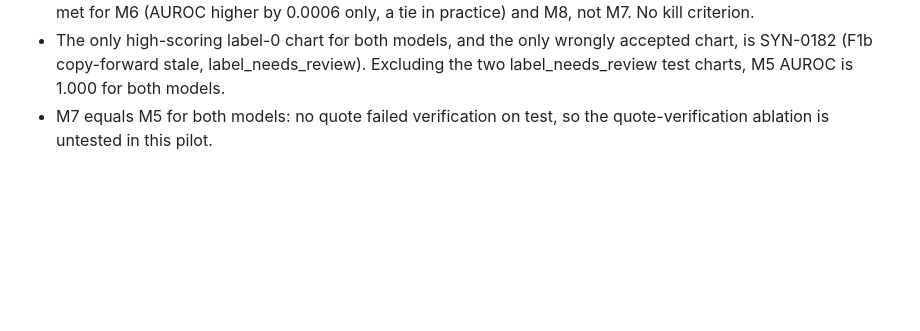
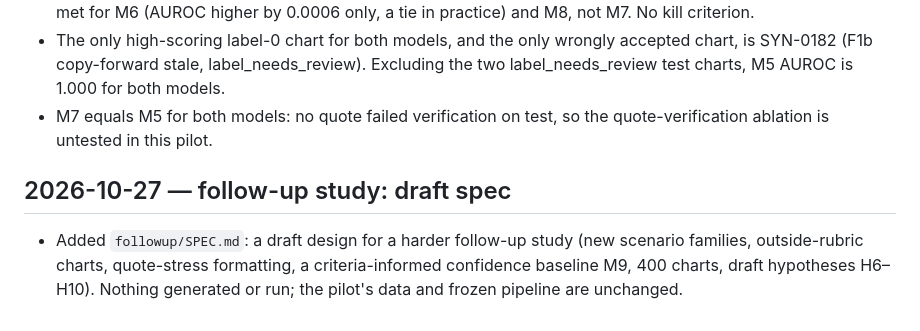
Before and after one commit to izeinoun/rubric_for_medical_coding, a Markdown page: CHANGELOG.md, the part around the change. GitHub-like rendering; blank space fills up the shorter version.

Commit message:
Draft spec for harder follow-up study
Co-Authored-By: Claude Opus 5.5 <noreply@anthropic.com>
Claude-Session: https://claude.ai/code/session_01GsWMswQKuoFQ9weSmuTwBb

```diff
--- a/CHANGELOG.md
+++ b/CHANGELOG.md
@@ -125,3 +125,7 @@ What changed (`rubric_e1122.json`, version 1 → 2; guidance text only, question
 - Gemini 3.8 Flash: H1 met (all questions 1.000). M5 ECE 0.016, AUROC 0.979; M2 ECE 0.120, AUROC 0.669. At the dev threshold M5 accepts 27 charts (coverage 0.45) with precision 0.963 and recall 1.000. H2–H4 met; H5 met for M6 (AUROC higher by 0.0006 only, a tie in practice) and M8, not M7. No kill criterion.
 - The only high-scoring label-0 chart for both models, and the only wrongly accepted chart, is SYN-0182 (F1b copy-forward stale, label_needs_review). Excluding the two label_needs_review test charts, M5 AUROC is 1.000 for both models.
 - M7 equals M5 for both models: no quote failed verification on test, so the quote-verification ablation is untested in this pilot.
+
+## 2026-10-27 — follow-up study: draft spec
+
+- Added `followup/SPEC.md`: a draft design for a harder follow-up study (new scenario families, outside-rubric charts, quote-stress formatting, a criteria-informed confidence baseline M9, 400 charts, draft hypotheses H6–H10). Nothing generated or run; the pilot's data and frozen pipeline are unchanged.
```
Also changed, not shown: followup/SPEC.md (added, +148 -0 lines).
